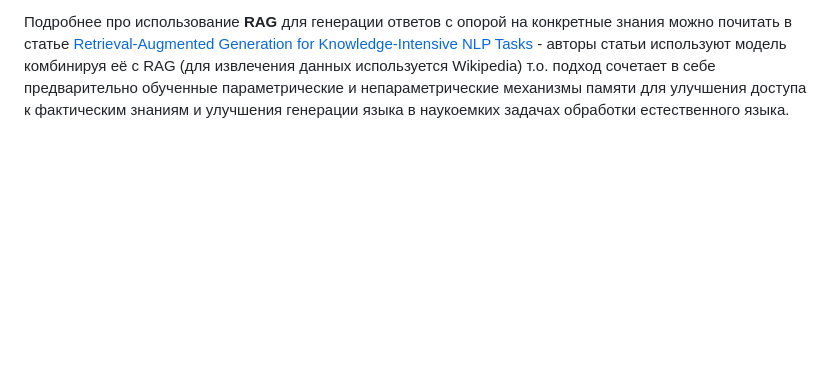
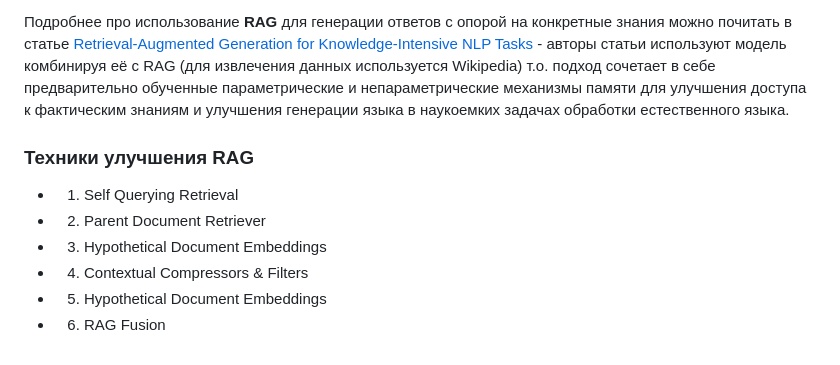
Before and after one commit to imanchoys/hug-llm-api, a Markdown page: api/README.RU.md, the part around the change. Rendered like a GitHub page; blank space fills up the shorter version.

Commit message:
edited README.RU

```diff
--- a/api/README.RU.md
+++ b/api/README.RU.md
@@ -13,3 +13,12 @@
 Подход RAG не новый и существует множество его реализаций - сейчас в основном типичным хорошим решением предлагается нарезать документ на *сниппеты* или *чанки* (кусочки текста, например разделы, абзацы), добавлять их в индекс сгенерировав для них векторные *эмбединги*, с помощью таких библиотек как LangChain, а затем с помощью векторной базы данных искать сниппеты/чанки, в которых могут находиться ответы и с помощью LLM (ChatGPT, GPT-4, локальной модели) генерировать ответ.
 
 Подробнее про использование **RAG** для генерации ответов с опорой на конкретные знания можно почитать в статье [Retrieval-Augmented Generation for Knowledge-Intensive NLP Tasks](https://arxiv.org/pdf/2005.11401.pdf) - авторы статьи используют модель комбинируя её с RAG (для извлечения данных используется Wikipedia) т.о. подход сочетает в себе предварительно обученные параметрические и непараметрические механизмы памяти для улучшения доступа к фактическим знаниям и улучшения генерации языка в наукоемких задачах обработки естественного языка.
+
+### Техники улучшения RAG
+
+- 1. Self Querying Retrieval
+- 2. Parent Document Retriever
+- 3. Hypothetical Document Embeddings
+- 4. Contextual Compressors & Filters
+- 5. Hypothetical Document Embeddings
+- 6. RAG Fusion
```
